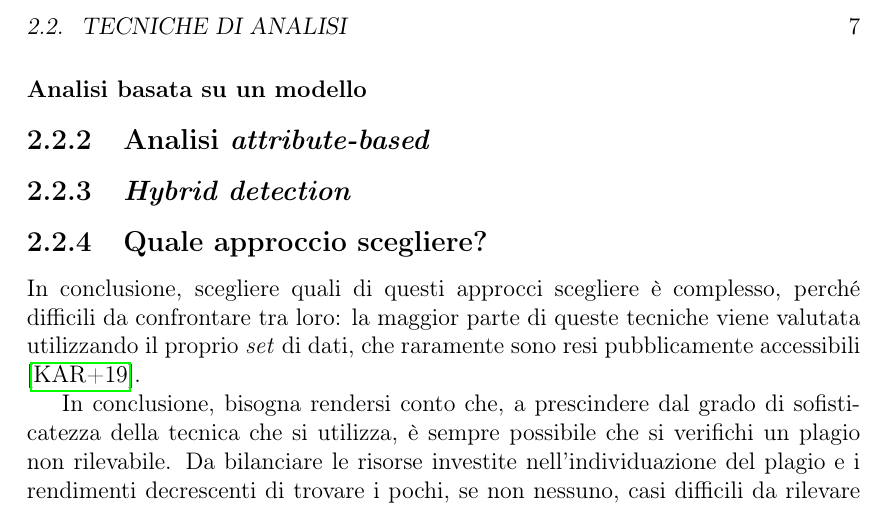
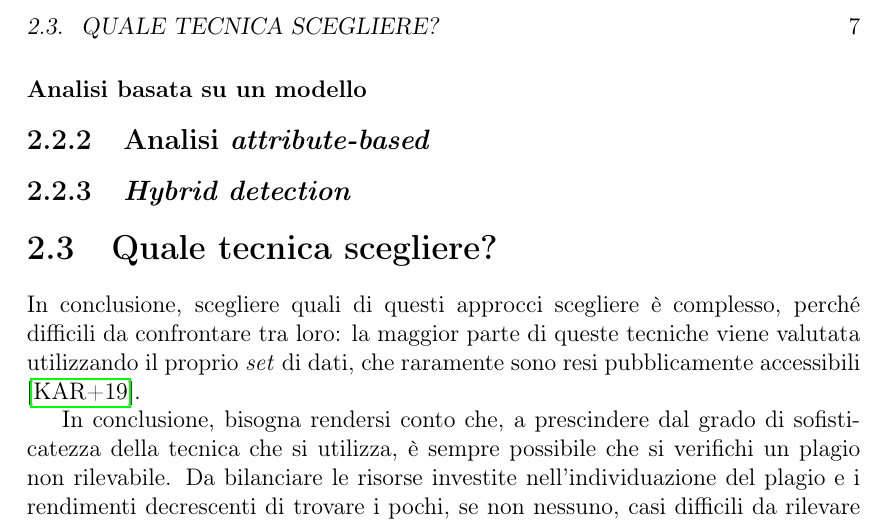
Before and after one commit to tassiLuca/bachelor-thesis, a LaTeX thesis (thesis.tex, which reads chapters/mainmatter/stateOfArt.tex): part of page 15 of 25, cut at the place of the change. Compiled offline with pdfLaTeX.

Commit message:
sub -> section

```diff
--- a/chapters/mainmatter/stateOfArt.tex
+++ b/chapters/mainmatter/stateOfArt.tex
@@ -81,7 +81,7 @@ Attraverso questo approccio, quindi, ogni programma viene trasformato in una seq
 
 \subsection{\textit{Hybrid detection}}
 
-\subsection{Quale approccio scegliere?}
+\section{Quale tecnica scegliere?}
 In conclusione, scegliere quali di questi approcci scegliere è complesso, perché difficili da confrontare tra loro: la maggior parte di queste tecniche viene valutata utilizzando il proprio \textit{set} di dati, che raramente sono resi pubblicamente accessibili \cite{karnalim-budi-toba-joy-2019}.
 
 In conclusione, bisogna rendersi conto che, a prescindere dal grado di sofisticatezza della tecnica che si utilizza, è sempre possibile che si verifichi un plagio non rilevabile.
```
